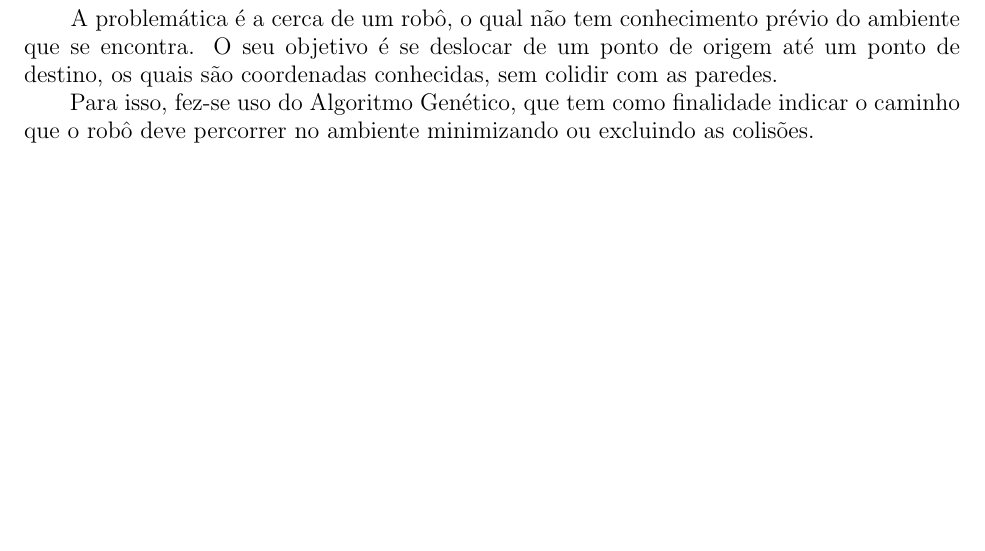
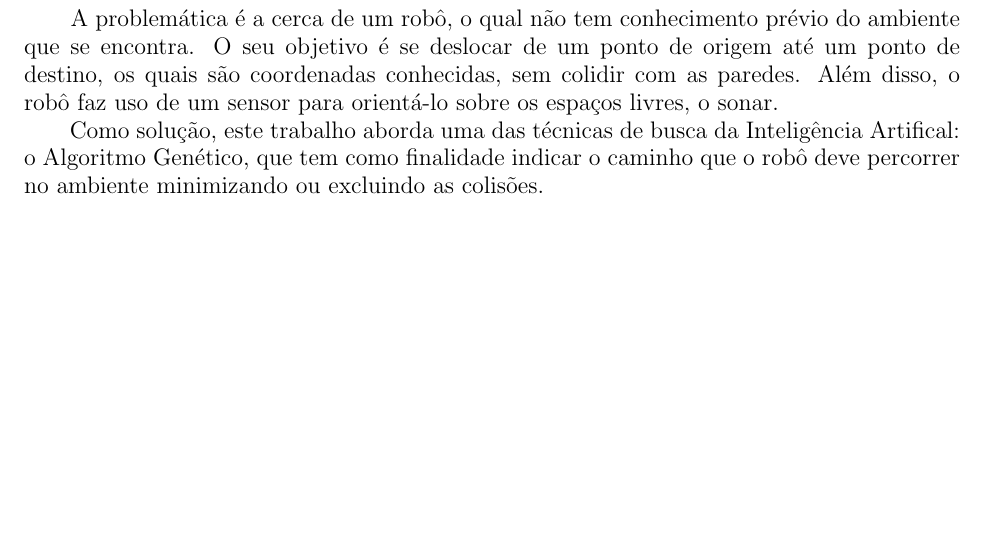
Before and after one commit to AndressaStefany/projeto3_IA, a LaTeX document (projeto3.tex): part of page 3 of 10, cut so that both start at the same text. Compiled offline with pdfLaTeX; the source files are stored in an older character set and shown here as Unicode.

Commit message:
resumo editado

```diff
--- a/projeto3.tex
+++ b/projeto3.tex
@@ -58,9 +58,9 @@
 	\newpage
 	\section{Resumo}
 	\paragraph{} \hspace{8pt}
-		A problemática é a cerca de um robô, o qual não tem conhecimento prévio do ambiente que se encontra. O seu objetivo é se deslocar de um ponto de origem até um ponto de destino, os quais são coordenadas conhecidas, sem colidir com as paredes.
+		A problemática é a cerca de um robô, o qual não tem conhecimento prévio do ambiente que se encontra. O seu objetivo é se deslocar de um ponto de origem até um ponto de destino, os quais são coordenadas conhecidas, sem colidir com as paredes. Além disso, o robô faz uso de um sensor para orientá-lo sobre os espaços livres, o sonar.
 
-		\hspace{8pt}Para isso, fez-se uso do Algoritmo Genético, que tem como finalidade indicar o caminho que o robô deve percorrer no ambiente minimizando ou excluindo as colisões.
+		\hspace{8pt}Como solução, este trabalho aborda uma das técnicas de busca da Inteligência Artifical: o Algoritmo Genético, que tem como finalidade indicar o caminho que o robô deve percorrer no ambiente minimizando ou excluindo as colisões.
 
 	\newpage
 	\section{Descrição do Problema}
```
